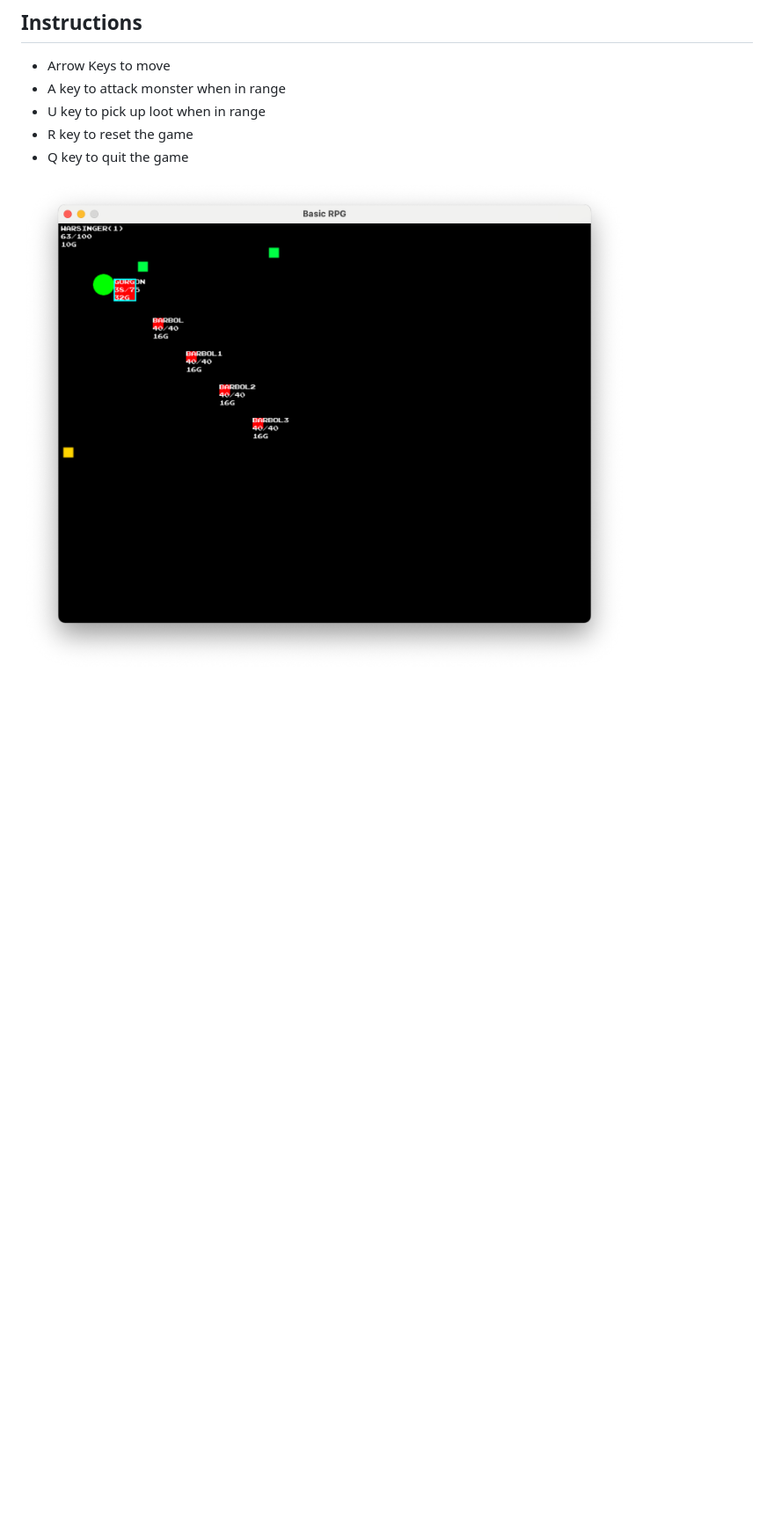
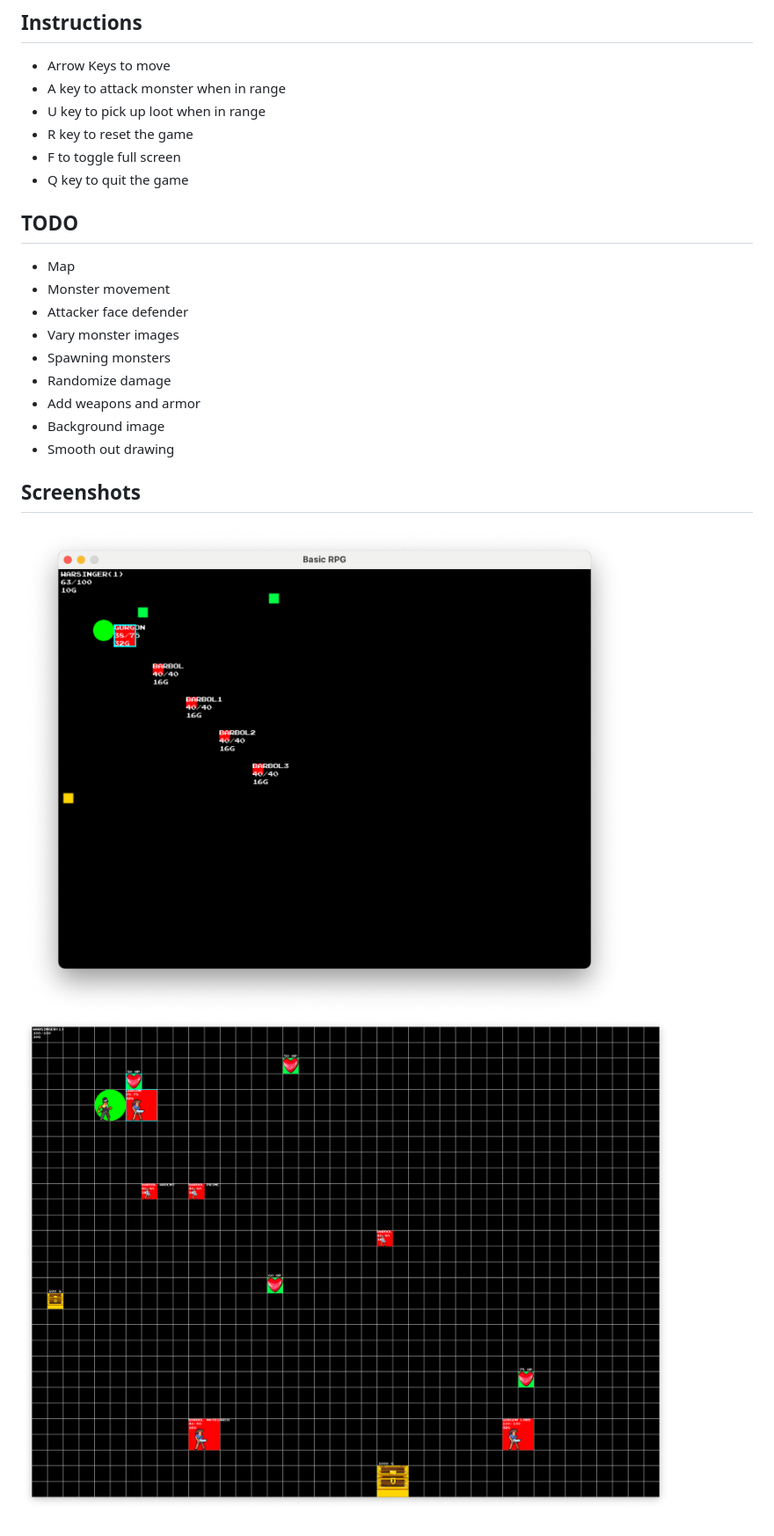
Before and after one commit to Warsinger/golang-rpg, a Markdown page: README.md, the part around the change. Shown: that part at 88% size. GitHub-like rendering; pictures changed too: docs/gameplay2.png (added); blank space fills up the shorter version.

Commit message:
updated readme and gameplay images, added todo list

```diff
--- a/README.md
+++ b/README.md
@@ -8,6 +8,20 @@ Attack mosters. Pick up loot. Save the princess?
 * A key to attack monster when in range
 * U key to pick up loot when in range
 * R key to reset the game
+* F to toggle full screen
 * Q key to quit the game
 
-![Early Screenshot](gameplay.png)
+## TODO
+* Map
+* Monster movement
+* Attacker face defender
+* Vary monster images
+* Spawning monsters
+* Randomize damage
+* Add weapons and armor
+* Background image
+* Smooth out drawing
+
+## Screenshots
+![Early Screenshot](docs/gameplay.png)
+![Now with images Screenshot](docs/gameplay2.png)
```
Also changed, not shown: docs/gameplay.png (renamed from gameplay.png).
